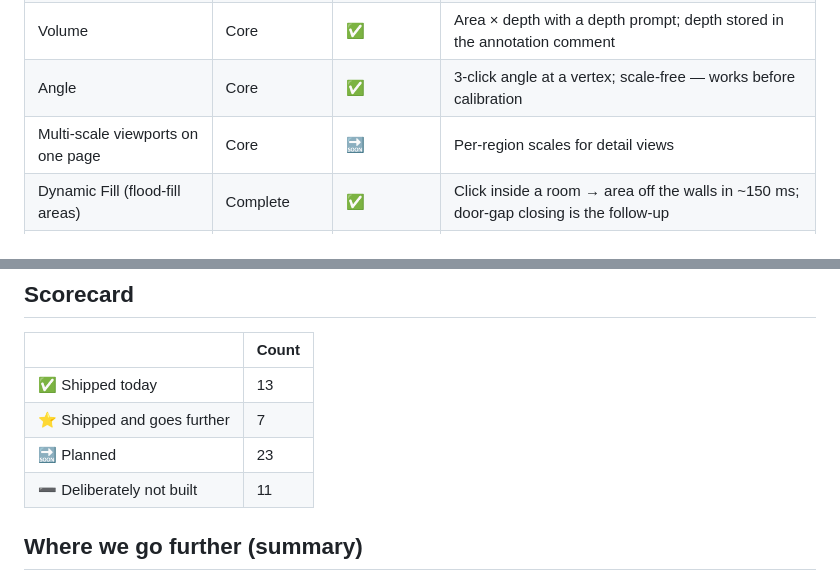
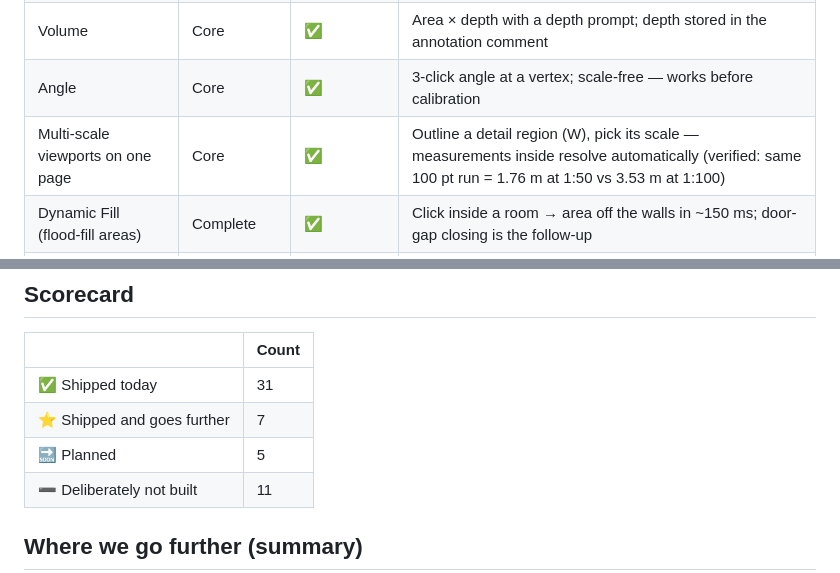
Before and after one commit to ajflow/pdf2takeoff, a Markdown page: docs/feature-comparison.md, 2 parts joined by grey strips. GitHub-like rendering.

```diff
--- a/docs/feature-comparison.md
+++ b/docs/feature-comparison.md
@@ -44,7 +44,7 @@ pdf2takeoff runs in any modern browser on any OS.
 | Perimeter | Core | ✅ | Closed-polygon boundary length; round-trips as a Polygon annotation |
 | Volume | Core | ✅ | Area × depth with a depth prompt; depth stored in the annotation comment |
 | Angle | Core | ✅ | 3-click angle at a vertex; scale-free — works before calibration |
-| Multi-scale viewports on one page | Core | 🔜 | Per-region scales for detail views |
+| Multi-scale viewports on one page | Core | ✅ | Outline a detail region (W), pick its scale — measurements inside resolve automatically (verified: same 100 pt run = 1.76 m at 1:50 vs 3.53 m at 1:100) |
 | Dynamic Fill (flood-fill areas) | Complete | ✅ | Click inside a room → area off the walls in ~150 ms; door-gap closing is the follow-up |
 | Formulas & custom columns | Complete | ✅ | Safe formula columns (value/count vars) in totals + every export + MCP; waste, rates |
 
@@ -130,9 +130,9 @@ pdf2takeoff runs in any modern browser on any OS.
 
 | | Count |
 |---|---|
-| ✅ Shipped today | 13 |
+| ✅ Shipped today | 31 |
 | ⭐ Shipped and goes further | 7 |
-| 🔜 Planned | 23 |
+| 🔜 Planned | 5 |
 | ➖ Deliberately not built | 11 |
 
 ## Where we go further (summary)
```
Also changed, not shown: README.md (+2 -2 lines).
